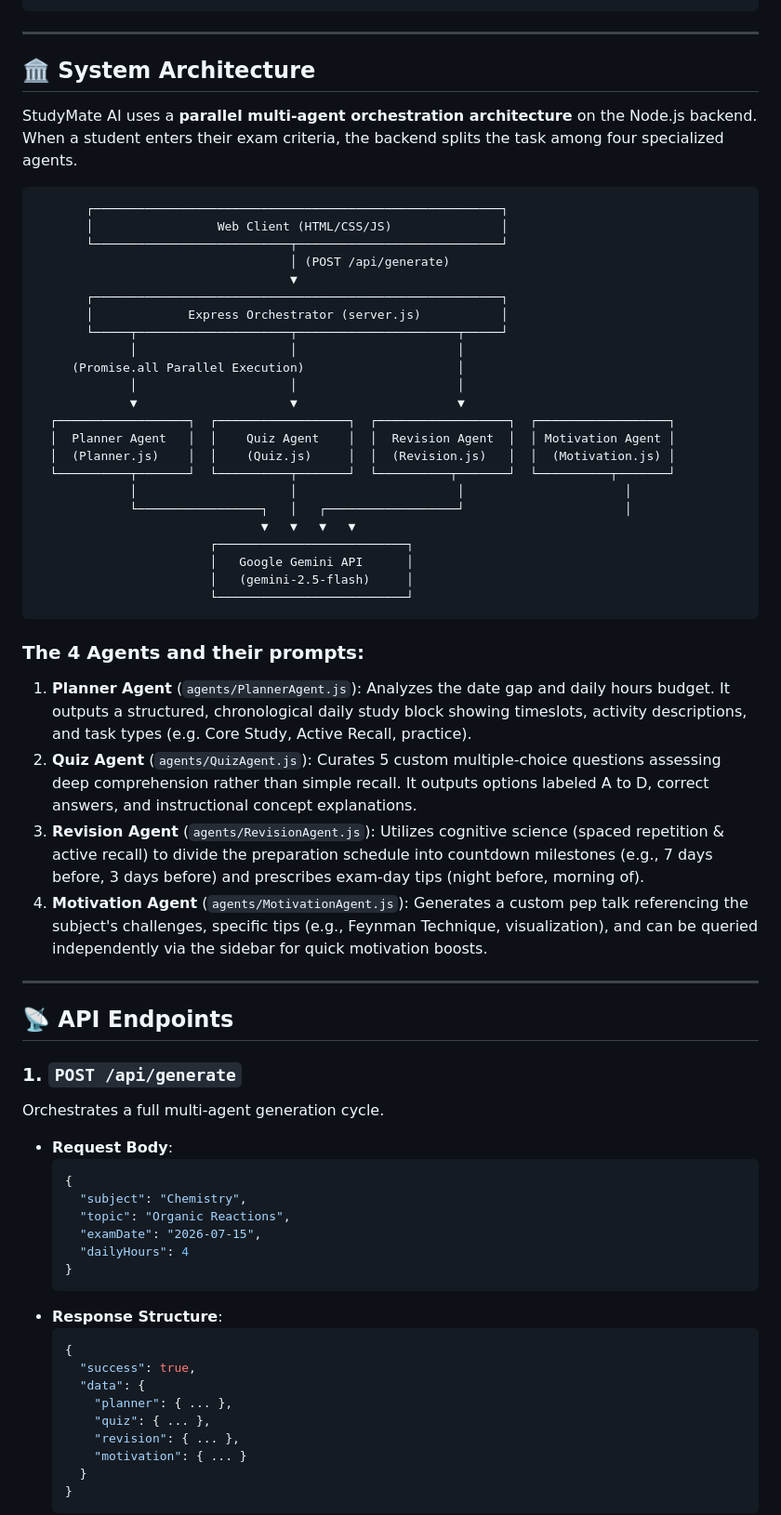
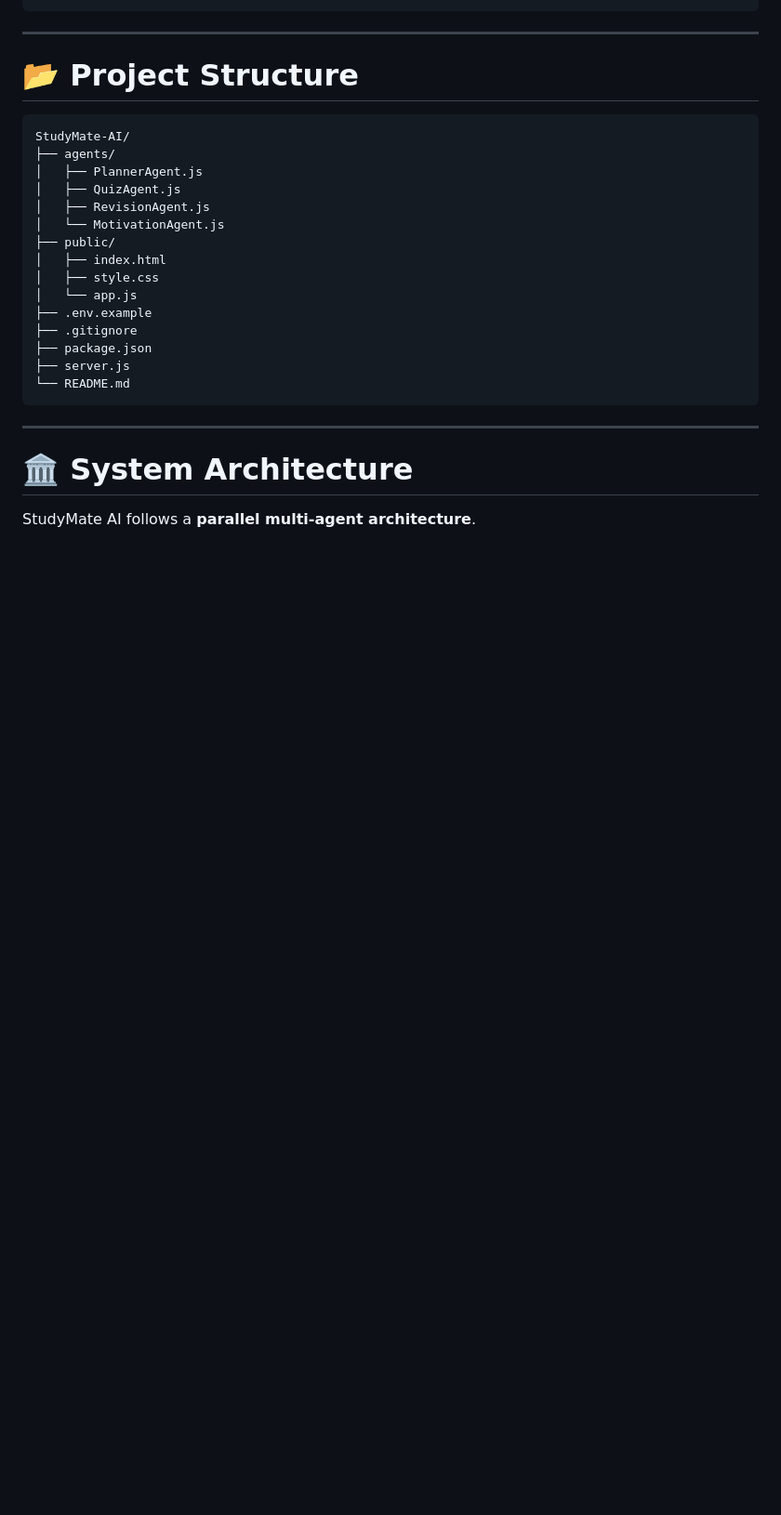
Before and after one commit to aryadeep07/StudyMate-AI, a Markdown page: README.md, the part around one of its changes. Shown at 93% size. Rendered like a GitHub page; blank space fills up the shorter version.

````diff
--- a/README.md
+++ b/README.md
@@ -64,67 +80,29 @@ StudyMate-AI/
 
 ---
 
-## 🏛️ System Architecture
-
-StudyMate AI uses a **parallel multi-agent orchestration architecture** on the Node.js backend. When a student enters their exam criteria, the backend splits the task among four specialized agents.
+# 📂 Project Structure
 
 ```
-       ┌────────────────────────────────────────────────────────┐
-       │                 Web Client (HTML/CSS/JS)               │
-       └───────────────────────────┬────────────────────────────┘
-                                   │ (POST /api/generate)
-                                   ▼
-       ┌────────────────────────────────────────────────────────┐
-       │             Express Orchestrator (server.js)           │
-       └─────┬─────────────────────┬──────────────────────┬─────┘
-             │                     │                      │
-     (Promise.all Parallel Execution)                     │
-             │                     │                      │
-             ▼                     ▼                      ▼
-  ┌──────────────────┐  ┌──────────────────┐  ┌──────────────────┐  ┌──────────────────┐
-  │  Planner Agent   │  │    Quiz Agent    │  │  Revision Agent  │  │ Motivation Agent │
-  │  (Planner.js)    │  │    (Quiz.js)     │  │  (Revision.js)   │  │  (Motivation.js) │
-  └──────────┬───────┘  └──────────┬───────┘  └──────────┬───────┘  └──────────┬───────┘
-             │                     │                      │                      │
-             └─────────────────┐   │   ┌──────────────────┘                      │
-                               ▼   ▼   ▼   ▼
-                        ┌──────────────────────────┐
-                        │   Google Gemini API      │
-                        │   (gemini-2.5-flash)     │
-                        └──────────────────────────┘
+StudyMate-AI/
+├── agents/
+│   ├── PlannerAgent.js
+│   ├── QuizAgent.js
+│   ├── RevisionAgent.js
+│   └── MotivationAgent.js
+├── public/
+│   ├── index.html
+│   ├── style.css
+│   └── app.js
+├── .env.example
+├── .gitignore
+├── package.json
+├── server.js
+└── README.md
 ```
-
-### The 4 Agents and their prompts:
-1. **Planner Agent** (`agents/PlannerAgent.js`): Analyzes the date gap and daily hours budget. It outputs a structured, chronological daily study block showing timeslots, activity descriptions, and task types (e.g. Core Study, Active Recall, practice).
-2. **Quiz Agent** (`agents/QuizAgent.js`): Curates 5 custom multiple-choice questions assessing deep comprehension rather than simple recall. It outputs options labeled A to D, correct answers, and instructional concept explanations.
-3. **Revision Agent** (`agents/RevisionAgent.js`): Utilizes cognitive science (spaced repetition & active recall) to divide the preparation schedule into countdown milestones (e.g., 7 days before, 3 days before) and prescribes exam-day tips (night before, morning of).
-4. **Motivation Agent** (`agents/MotivationAgent.js`): Generates a custom pep talk referencing the subject's challenges, specific tips (e.g., Feynman Technique, visualization), and can be queried independently via the sidebar for quick motivation boosts.
 
 ---
 
-## 📡 API Endpoints
+# 🏛️ System Architecture
 
-### 1. `POST /api/generate`
-Orchestrates a full multi-agent generation cycle.
-- **Request Body**:
-  ```json
-  {
-    "subject": "Chemistry",
-    "topic": "Organic Reactions",
-    "examDate": "2026-07-15",
-    "dailyHours": 4
-  }
-  ```
-- **Response Structure**:
-  ```json
-  {
-    "success": true,
-    "data": {
-      "planner": { ... },
-      "quiz": { ... },
-      "revision": { ... },
-      "motivation": { ... }
-    }
-  }
-  ```
+StudyMate AI follows a **parallel multi-agent architecture**.
 
````
Also changed, not shown: other parts of README.md (+202 -67 lines).
